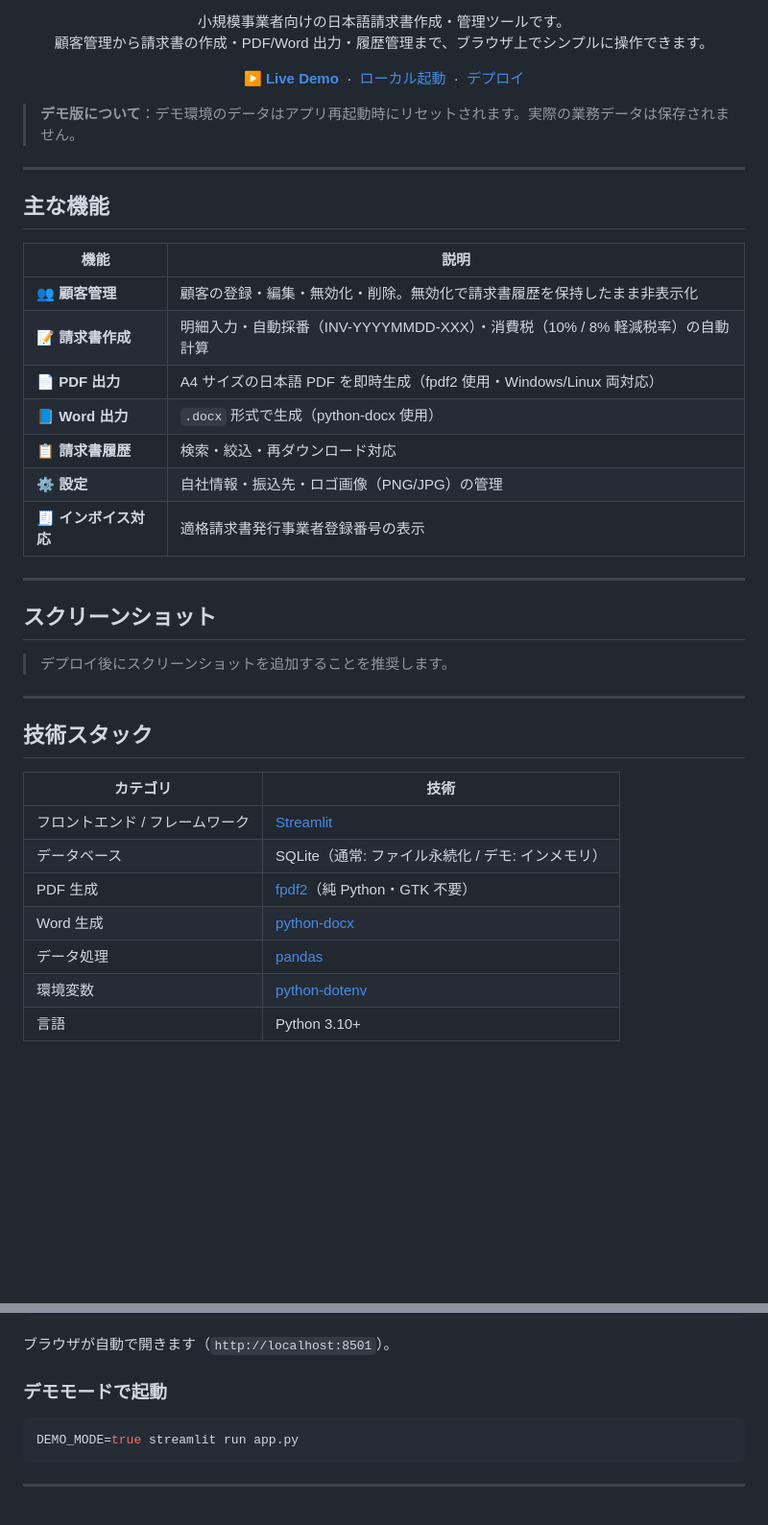
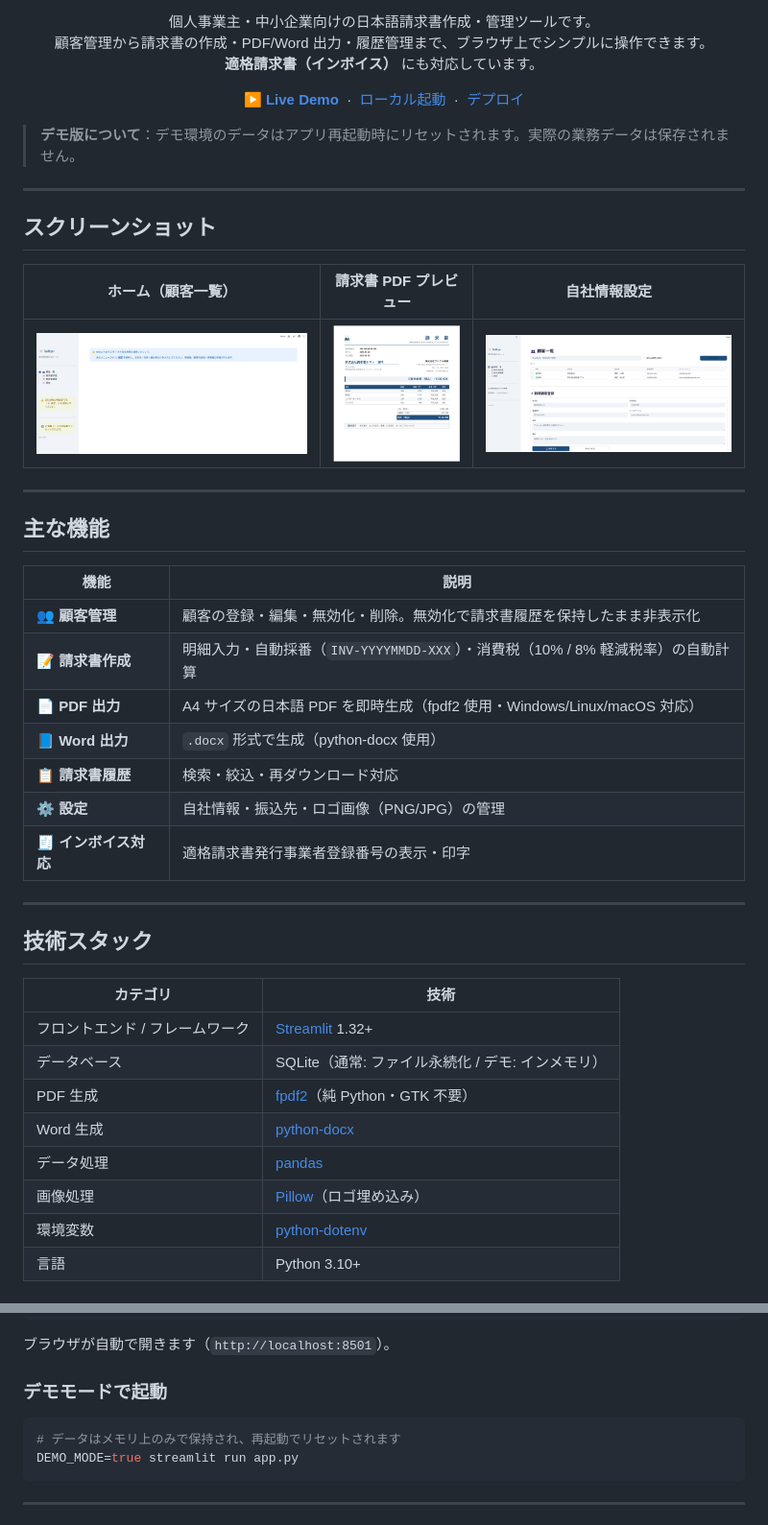
Before and after one commit to Amuzak7/Seikyu, a Markdown page: README.md, 2 parts joined by grey strips. Shown at 96% size. Drawn GitHub-style; pictures changed too: public/images/Seikyu-Home.png (added), public/images/Seikyu-InvoicePDF.png (added), public/images/Seikyu-company.png (added); blank space fills up the shorter version.

````diff
--- a/README.md
+++ b/README.md
@@ -8,8 +9,9 @@
 </p>
 
 <p align="center">
-  小規模事業者向けの日本語請求書作成・管理ツールです。<br>
-  顧客管理から請求書の作成・PDF/Word 出力・履歴管理まで、ブラウザ上でシンプルに操作できます。
+  個人事業主・中小企業向けの日本語請求書作成・管理ツールです。<br>
+  顧客管理から請求書の作成・PDF/Word 出力・履歴管理まで、ブラウザ上でシンプルに操作できます。<br>
+  <strong>適格請求書（インボイス）</strong> にも対応しています。
 </p>
 
 <p align="center">
@@ -24,23 +26,25 @@
 
 ---
 
+## スクリーンショット
+
+| ホーム（顧客一覧） | 請求書 PDF プレビュー | 自社情報設定 |
+|:-:|:-:|:-:|
+| ![ホーム](public/images/Seikyu-Home.png) | ![PDF](public/images/Seikyu-InvoicePDF.png) | ![設定](public/images/Seikyu-company.png) |
+
+---
+
 ## 主な機能
 
 | 機能 | 説明 |
 |------|------|
 | 👥 **顧客管理** | 顧客の登録・編集・無効化・削除。無効化で請求書履歴を保持したまま非表示化 |
-| 📝 **請求書作成** | 明細入力・自動採番（INV-YYYYMMDD-XXX）・消費税（10% / 8% 軽減税率）の自動計算 |
-| 📄 **PDF 出力** | A4 サイズの日本語 PDF を即時生成（fpdf2 使用・Windows/Linux 両対応） |
+| 📝 **請求書作成** | 明細入力・自動採番（`INV-YYYYMMDD-XXX`）・消費税（10% / 8% 軽減税率）の自動計算 |
+| 📄 **PDF 出力** | A4 サイズの日本語 PDF を即時生成（fpdf2 使用・Windows/Linux/macOS 対応） |
 | 📘 **Word 出力** | `.docx` 形式で生成（python-docx 使用） |
 | 📋 **請求書履歴** | 検索・絞込・再ダウンロード対応 |
 | ⚙️ **設定** | 自社情報・振込先・ロゴ画像（PNG/JPG）の管理 |
-| 🧾 **インボイス対応** | 適格請求書発行事業者登録番号の表示 |
-
----
-
-## スクリーンショット
-
-> デプロイ後にスクリーンショットを追加することを推奨します。
+| 🧾 **インボイス対応** | 適格請求書発行事業者登録番号の表示・印字 |
 
 ---
 
@@ -48,10 +52,11 @@
 
 | カテゴリ | 技術 |
 |----------|------|
-| フロントエンド / フレームワーク | [Streamlit](https://streamlit.io/) |
+| フロントエンド / フレームワーク | [Streamlit](https://streamlit.io/) 1.32+ |
 | データベース | SQLite（通常: ファイル永続化 / デモ: インメモリ） |
 | PDF 生成 | [fpdf2](https://py-pdf.github.io/fpdf2/)（純 Python・GTK 不要） |
 | Word 生成 | [python-docx](https://python-docx.readthedocs.io/) |
 | データ処理 | [pandas](https://pandas.pydata.org/) |
+| 画像処理 | [Pillow](https://python-pillow.org/)（ロゴ埋め込み） |
 | 環境変数 | [python-dotenv](https://github.com/theskumar/python-dotenv) |
 | 言語 | Python 3.10+ |
@@ -94,6 +128,7 @@ streamlit run app.py
 ### デモモードで起動
 
 ```bash
+# データはメモリ上のみで保持され、再起動でリセットされます
 DEMO_MODE=true streamlit run app.py
 ```
 
````
Also changed, not shown: other parts of README.md (+46 -43 lines).
